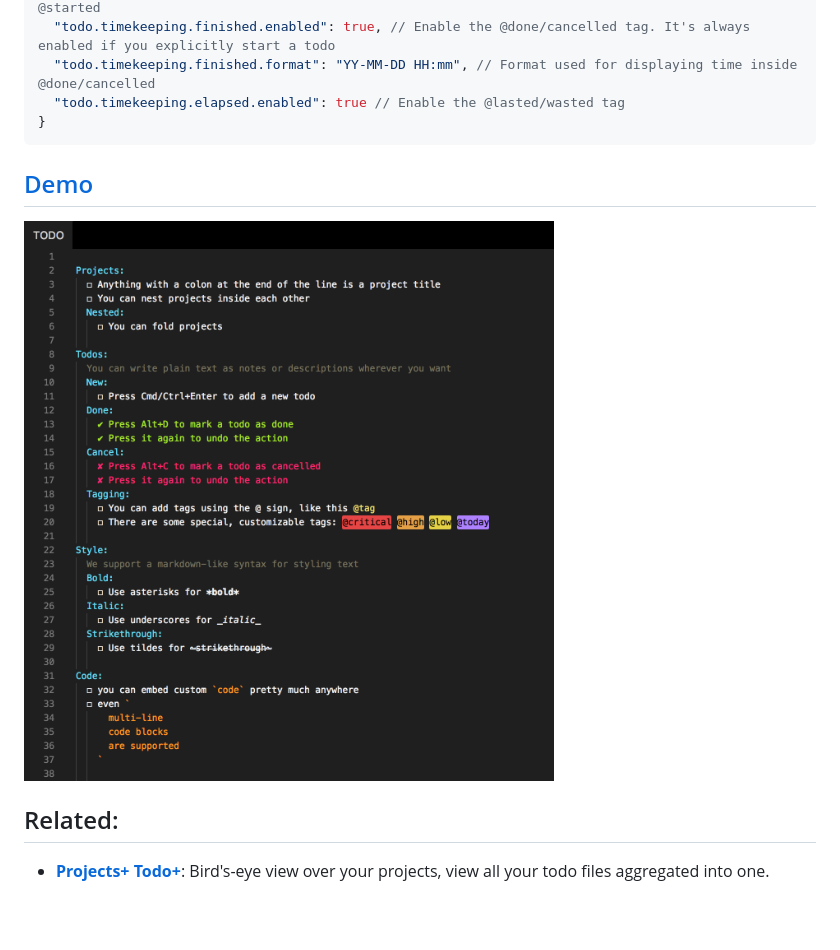
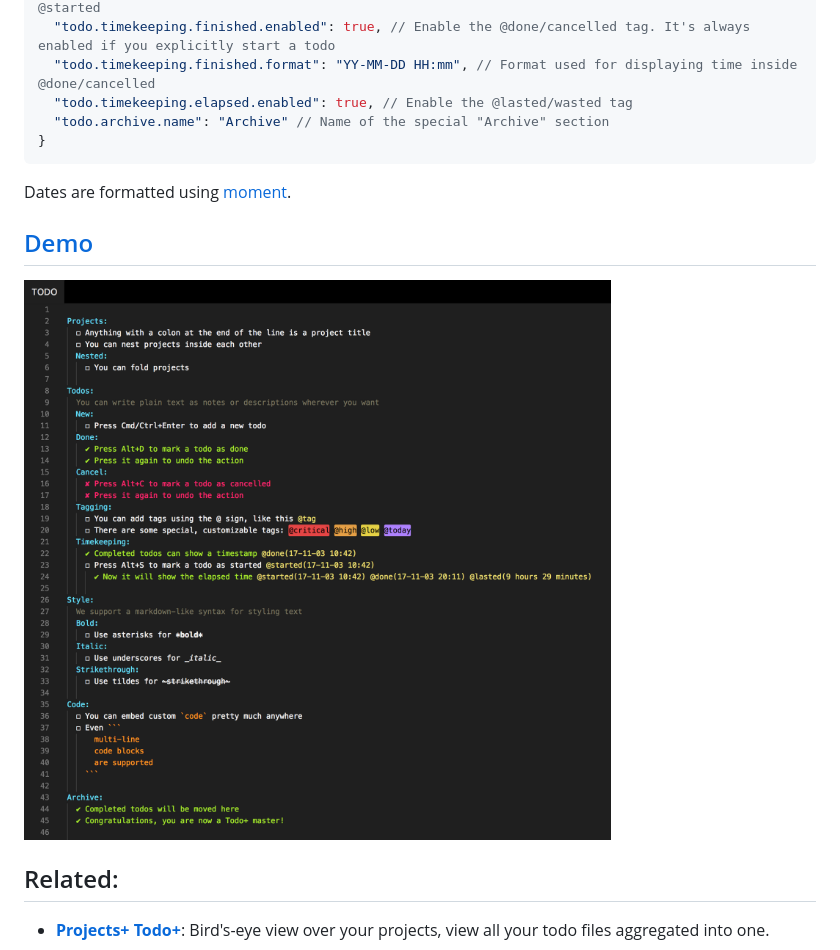
Before and after one commit to fabiospampinato/vscode-todo-plus, a Markdown page: README.md, the part around one of its changes. Rendered like a GitHub page; pictures changed too: resources/demo.png; blank space fills up the shorter version.

Commit message:
Updated resources/readme/todo

````diff
--- a/README.md
+++ b/README.md
@@ -67,9 +73,12 @@ Alt+C // Toggle todo's cancel symbol
   "todo.timekeeping.started.format": "YY-MM-DD HH:mm", // Format used for displaying time inside @started
   "todo.timekeeping.finished.enabled": true, // Enable the @done/cancelled tag. It's always enabled if you explicitly start a todo
   "todo.timekeeping.finished.format": "YY-MM-DD HH:mm", // Format used for displaying time inside @done/cancelled
-  "todo.timekeeping.elapsed.enabled": true // Enable the @lasted/wasted tag
+  "todo.timekeeping.elapsed.enabled": true, // Enable the @lasted/wasted tag
+  "todo.archive.name": "Archive" // Name of the special "Archive" section
 }
 ```
+
+Dates are formatted using [moment](https://momentjs.com/docs/#/displaying/format/).
 
 ## [Demo](https://github.com/fabiospampinato/vscode-todo-plus/blob/master/resources/readme.todo)
 
````
Also changed, not shown: other parts of README.md (+9 -3 lines), resources/logo-128x128.png, resources/logo.png, 3 other files.
